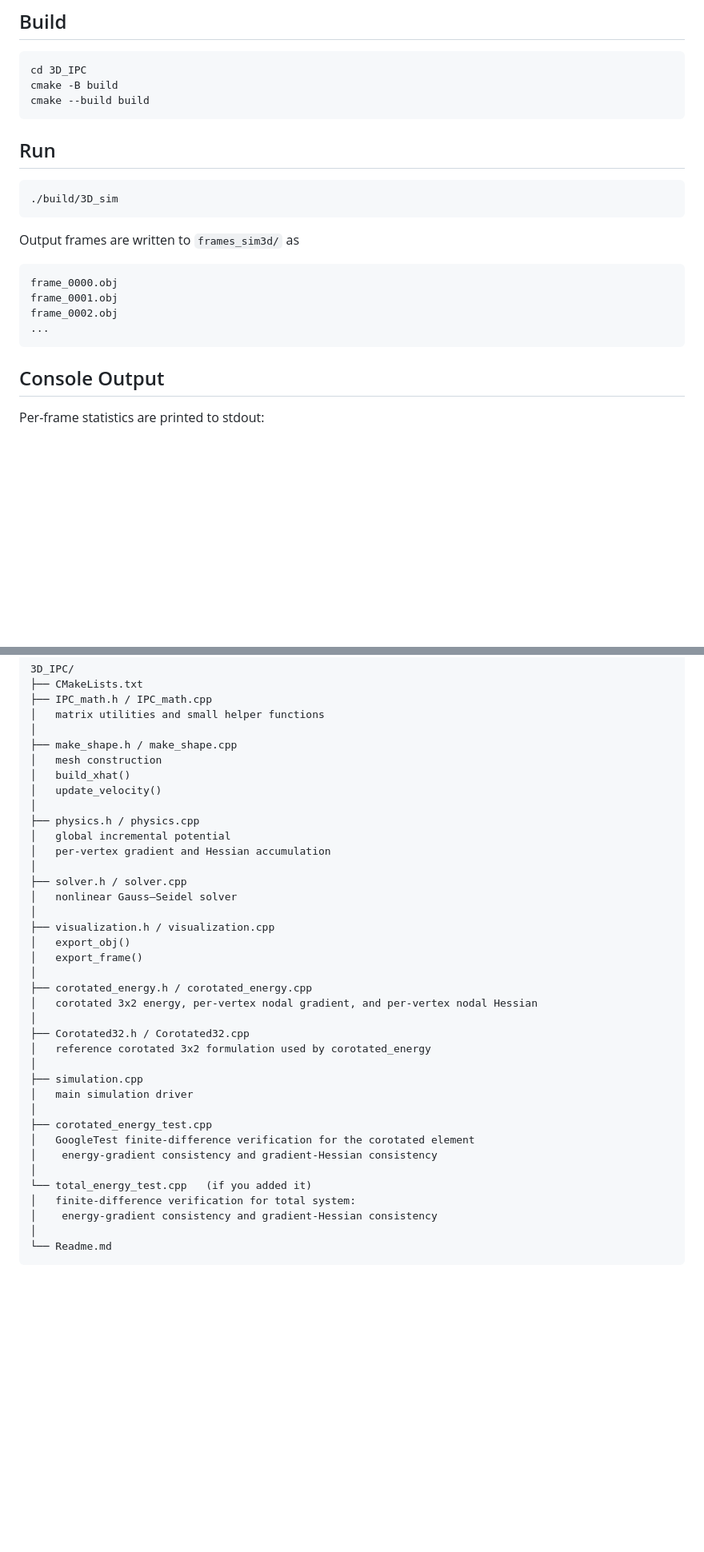
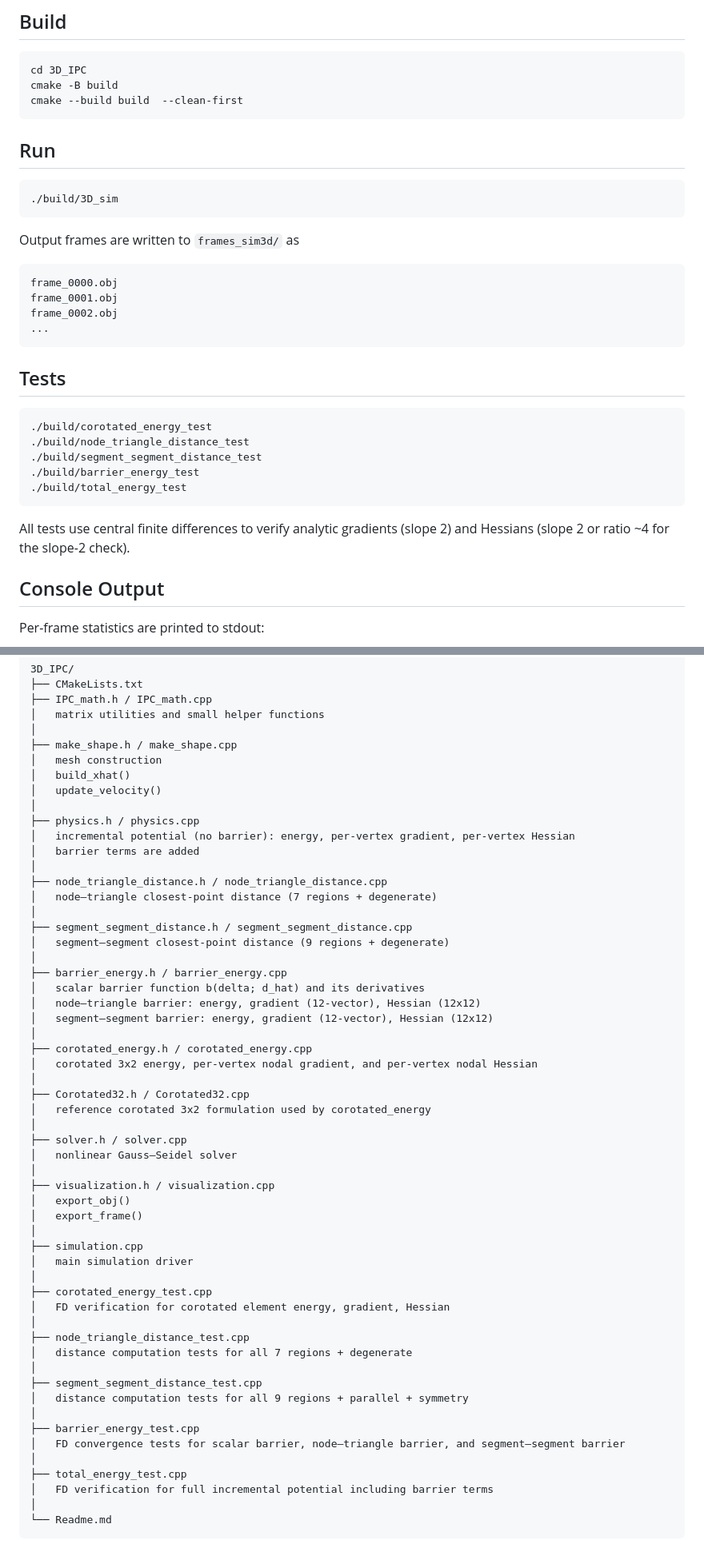
Before and after one commit to JunhuiShen/IPC_project, a Markdown page: 3D_IPC/Readme.md, 2 parts joined by grey strips. Shown at 80% size. GitHub-like rendering; blank space fills up the shorter version.

Commit message:
Revise README with updated instructions and tests
Updated requirements, build instructions, and added tests section in the README.

```diff
--- a/3D_IPC/Readme.md
+++ b/3D_IPC/Readme.md
@@ -21,7 +20,7 @@ These components can be swapped to compare different algorithmic variants.
 
     cd 3D_IPC
     cmake -B build
-    cmake --build build
+    cmake --build build  --clean-first
 
 ## Run
 
@@ -33,6 +32,16 @@ Output frames are written to `frames_sim3d/` as
     frame_0001.obj
     frame_0002.obj
     ...
+
+## Tests
+
+    ./build/corotated_energy_test
+    ./build/node_triangle_distance_test
+    ./build/segment_segment_distance_test
+    ./build/barrier_energy_test
+    ./build/total_energy_test
+
+All tests use central finite differences to verify analytic gradients (slope 2) and Hessians (slope 2 or ratio ~4 for the slope-2 check).
 
 ## Console Output
 
@@ -55,8 +64,25 @@ Per-frame statistics are printed to stdout:
     │   update_velocity()
     │
     ├── physics.h / physics.cpp
-    │   global incremental potential
-    │   per-vertex gradient and Hessian accumulation
+    │   incremental potential (no barrier): energy, per-vertex gradient, per-vertex Hessian
+    │   barrier terms are added
+    │
+    ├── node_triangle_distance.h / node_triangle_distance.cpp
+    │   node–triangle closest-point distance (7 regions + degenerate)
+    │
+    ├── segment_segment_distance.h / segment_segment_distance.cpp
+    │   segment–segment closest-point distance (9 regions + degenerate)
+    │
+    ├── barrier_energy.h / barrier_energy.cpp
+    │   scalar barrier function b(delta; d_hat) and its derivatives
+    │   node–triangle barrier: energy, gradient (12-vector), Hessian (12x12)
+    │   segment–segment barrier: energy, gradient (12-vector), Hessian (12x12)
+    │
+    ├── corotated_energy.h / corotated_energy.cpp
+    │   corotated 3x2 energy, per-vertex nodal gradient, and per-vertex nodal Hessian
+    │
+    ├── Corotated32.h / Corotated32.cpp
+    │   reference corotated 3x2 formulation used by corotated_energy
     │
     ├── solver.h / solver.cpp
     │   nonlinear Gauss–Seidel solver
@@ -65,22 +91,23 @@ Per-frame statistics are printed to stdout:
     │   export_obj()
     │   export_frame()
     │
-    ├── corotated_energy.h / corotated_energy.cpp
-    │   corotated 3x2 energy, per-vertex nodal gradient, and per-vertex nodal Hessian
-    │
-    ├── Corotated32.h / Corotated32.cpp
-    │   reference corotated 3x2 formulation used by corotated_energy
-    │
     ├── simulation.cpp
     │   main simulation driver
     │
     ├── corotated_energy_test.cpp
-    │   GoogleTest finite-difference verification for the corotated element
-    │    energy-gradient consistency and gradient-Hessian consistency
+    │   FD verification for corotated element energy, gradient, Hessian
     │
-    └── total_energy_test.cpp   (if you added it)
-    │   finite-difference verification for total system:
-    │    energy-gradient consistency and gradient-Hessian consistency
+    ├── node_triangle_distance_test.cpp
+    │   distance computation tests for all 7 regions + degenerate
+    │
+    ├── segment_segment_distance_test.cpp
+    │   distance computation tests for all 9 regions + parallel + symmetry
+    │
+    ├── barrier_energy_test.cpp
+    │   FD convergence tests for scalar barrier, node–triangle barrier, and segment–segment barrier
+    │
+    ├── total_energy_test.cpp
+    │   FD verification for full incremental potential including barrier terms
     │
     └── Readme.md
 
```
Also changed, not shown: other parts of 3D_IPC/Readme.md (+3 -2 lines).
